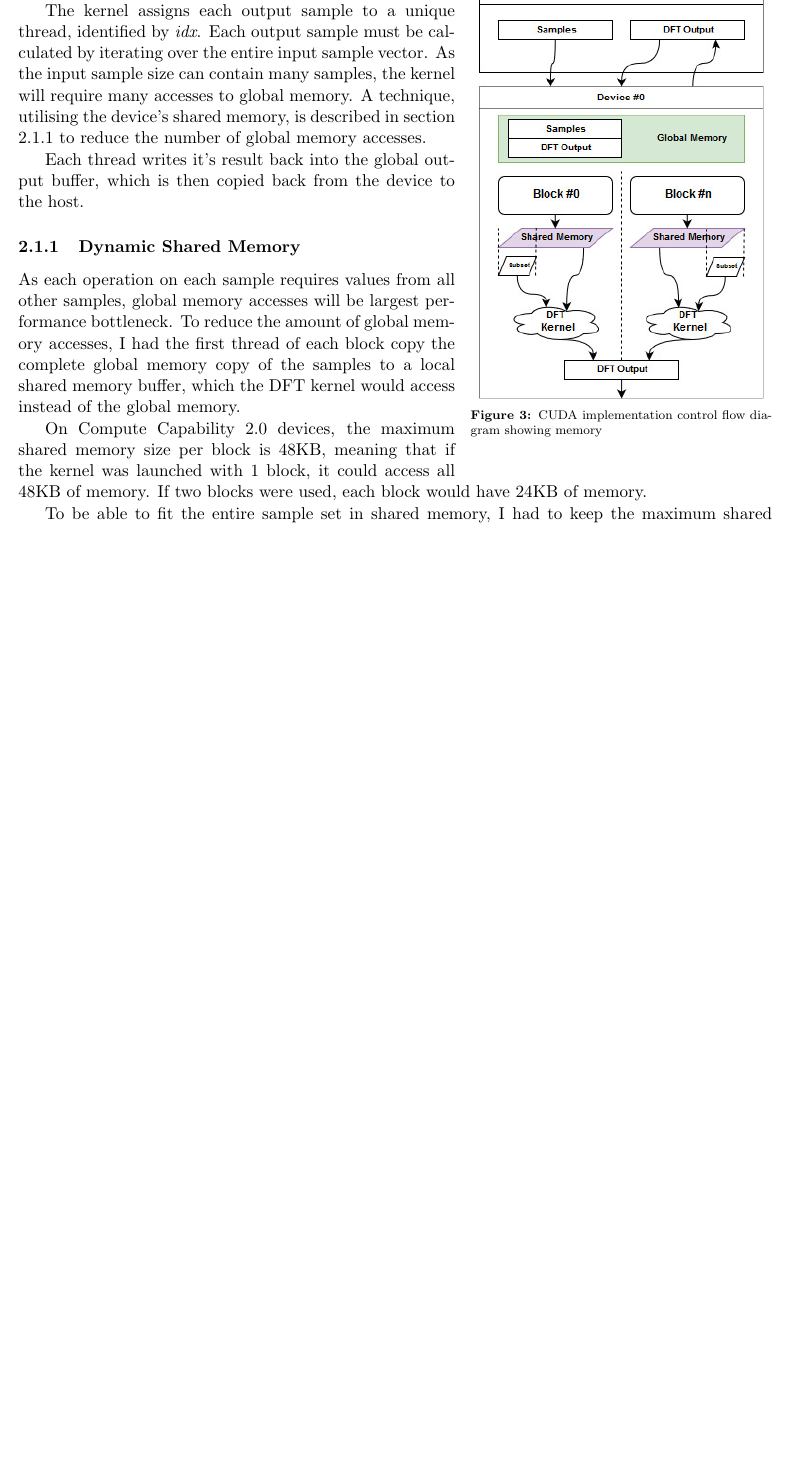
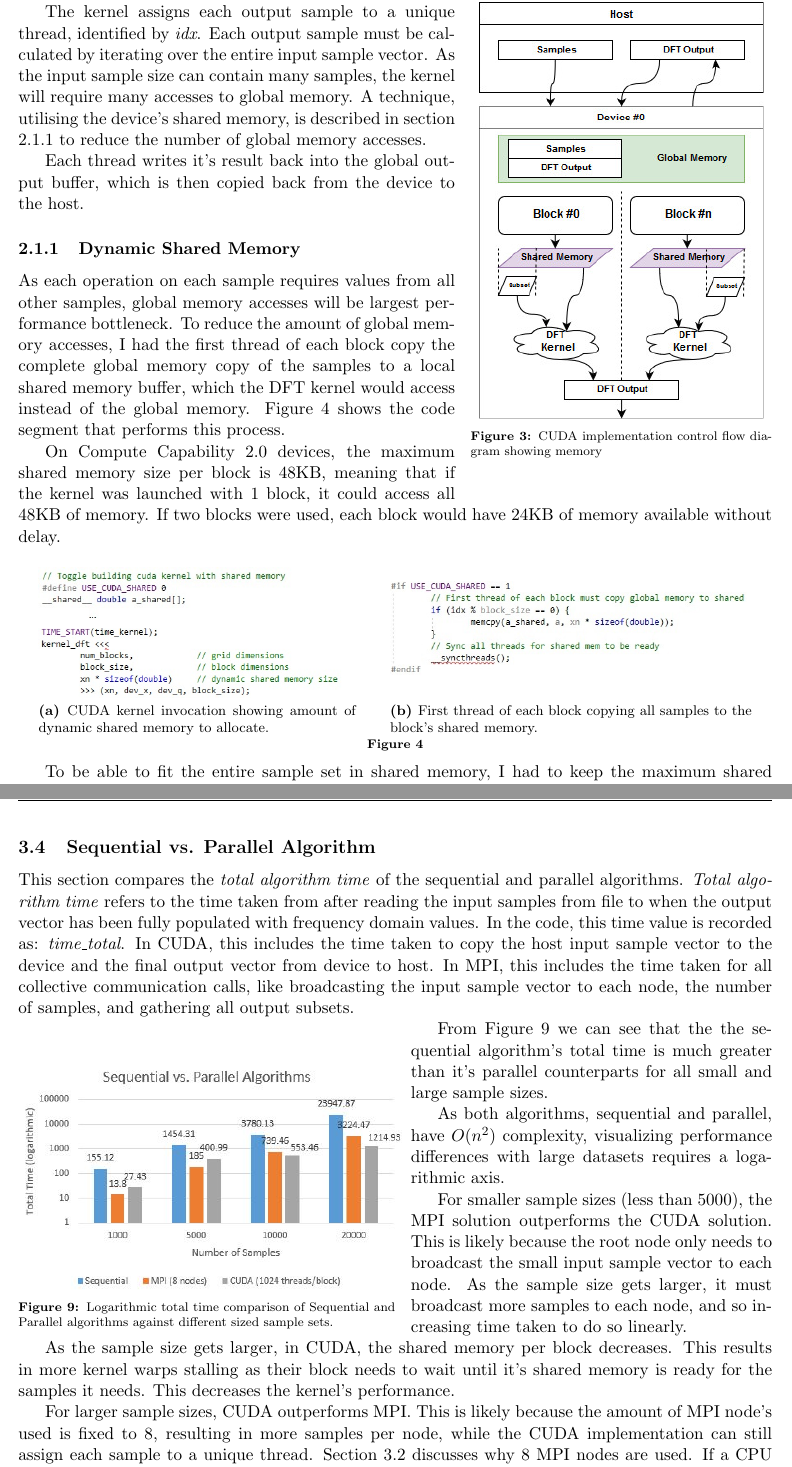
Before and after one commit to bendl/Parallel-DFT-CUDA-MPI, a LaTeX document (report/SOFT354 - Ben Lancaster 10424877.tex): part of page 4 of 8 before the commit and two parts of pages 4 and 7 of 9 after it, the two joined at a grey line, cut so that both start at the same text, the shorter picture padded with empty space. Compiled offline with pdfLaTeX.

Commit message:
report: Add seq vs par part
Signed-off-by: Ben Lancaster <bdl@live.co.uk>

```diff
--- a/report/SOFT354 - Ben Lancaster 10424877.tex
+++ b/report/SOFT354 - Ben Lancaster 10424877.tex
@@ -126,11 +133,23 @@ The kernel assigns each output sample to a unique thread, identified by \textit{
 Each thread writes it's result back into the global output buffer, which is then copied back from the device to the host.
 
 \subsubsection{Dynamic Shared Memory} \label{sect:Dynamic Shared Memory}
-As each operation on each sample requires values from all other samples, global memory accesses will be largest performance bottleneck. To reduce the amount of global memory accesses, I had the first thread of each block copy the complete global memory copy of the samples to a local shared memory buffer, which the DFT kernel would access instead of the global memory.
+As each operation on each sample requires values from all other samples, global memory accesses will be largest performance bottleneck. To reduce the amount of global memory accesses, I had the first thread of each block copy the complete global memory copy of the samples to a local shared memory buffer, which the DFT kernel would access instead of the global memory. Figure \ref{fig:code_cuda_all} shows the code segment that performs this process.
 
-On Compute Capability 2.0 devices, the maximum shared memory size per block is 48KB, meaning that if the kernel was launched with 1 block, it could access all 48KB of memory. If two blocks were used, each block would have 24KB of memory.
+On Compute Capability 2.0 devices, the maximum shared memory size per block is 48KB, meaning that if the kernel was launched with 1 block, it could access all 48KB of memory. If two blocks were used, each block would have 24KB of memory available without delay.
 
-To be able to fit the entire sample set in shared memory, I had to keep the maximum shared memory per block at it's highest by using as few blocks as possible. I used the maximum of 1024 threads per block to reduce the number of required blocks.
+\begin{figure}[H]%
+    \centering
+    \subfloat[CUDA kernel invocation showing amount of dynamic shared memory to allocate.]{{\includegraphics[width=7cm]{code_cuda} }}%
+    \qquad
+    \subfloat[First thread of each block copying all samples to the block's shared memory.]{{\includegraphics[width=8cm]{code_cuda_shared} }}%
+    \vspace{5pt}
+    \caption{}
+    \label{fig:code_cuda_all}%
+\end{figure}
+
+To be able to fit the entire sample set in shared memory, I had to keep the maximum shared memory per block at it's highest by using as few blocks as possible. I used the maximum of 1024 threads per block for the GPU to reduce the number of required blocks.
+
+Using any number of 8-byte samples below 2048, which would use up to 2 blocks of 1024 threads and 24KB of shared memory, allows all samples for each block to fit into their shared memory.
 
 \begin{wrapfigure}{r}{0.4\textwidth}
 \begin{center}
@@ -201,6 +215,28 @@ Increasing the number of threads per block, whilst keeping the grid 1 dimensiona
 
 Figure \ref{fig:cuda_threads_per_block} (a) shows the kernel execution time decreasing as the number of threads per block increases. Figure \ref{fig:cuda_threads_per_block} (b) shows the number of blocked warps decreasing and occupancy increasing as the number of threads per block increases.
 
+
+\subsection{Sequential vs. Parallel Algorithm}
+This section compares the \textit{total algorithm time} of the sequential and parallel algorithms. \textit{Total algorithm time} refers to the time taken from after reading the input samples from file to when the output vector has been fully populated with frequency domain values. In the code, this time value is recorded as: \textit{time\_total}. In CUDA, this includes the time taken to copy the host input sample vector to the device and the final output vector from device to host. In MPI, this includes the time taken for all collective communication calls, like broadcasting the input sample vector to each node, the number of samples, and gathering all output subsets.
+
+\begin{wrapfigure}{l}{0.5\textwidth}
+\begin{center}
+\includegraphics[scale=0.7]{seq_vs_par}
+\end{center}
+\caption{Logarithmic total time comparison of Sequential and Parallel algorithms against different sized sample sets.}
+\label{fig:seq_vs_par}
+\end{wrapfigure}
+
+From Figure \ref{fig:seq_vs_par} we can see that the the sequential algorithm's total time is much greater than it's parallel counterparts for all small and large sample sizes.
+
+As both algorithms, sequential and parallel, have $O(n^2)$ complexity, visualizing performance differences with large datasets requires a logarithmic axis.
+
+For smaller sample sizes (less than 5000), the MPI solution outperforms the CUDA solution. This is likely because the root node only needs to broadcast the small input sample vector to each node. As  the sample size gets larger, it must broadcast more samples to each node, and so increasing time taken to do so linearly.
+
+As the sample size gets larger, in CUDA, the shared memory per block decreases. This results in more kernel warps stalling as their block needs to wait until it's shared memory is ready for the samples it needs. This decreases the kernel's performance.
+
+For larger sample sizes, CUDA outperforms MPI. This is likely because the amount of MPI node's used is fixed to 8, resulting in more samples per node, while the CUDA implementation can still assign each sample to a unique thread. Section \ref{sect:MPI Node Count} discusses why 8 MPI nodes are used. If a CPU with more resources (cores, threads, and cache) was used, the optimum node count would be greater, resulting in better MPI performance. However, as there are a magnitude more threads available on GPU's, the MPI performance will not out perform the CUDA solution for any large sample sizes.
+
 \section{Further Improvements}
 \subsection{Sub-sample partitioning}
 The current algorithmic approach to both MPI and CUDA solutions is to assign output samples to threads and nodes. The downside of this method is that each output sample must act upon all other input samples and is thus exponential in terms of computational complexity.
```
Also changed, not shown: report/SOFT354 - Ben Lancaster 10424877.pdf, report/img/code_cuda.jpg (added), report/img/code_cuda_shared.jpg (added), report/img/seq_vs_par.JPG (added), report/SOFT354 - Ben Lancaster 10424877.tex (16 more changed lines), 2 other files.
